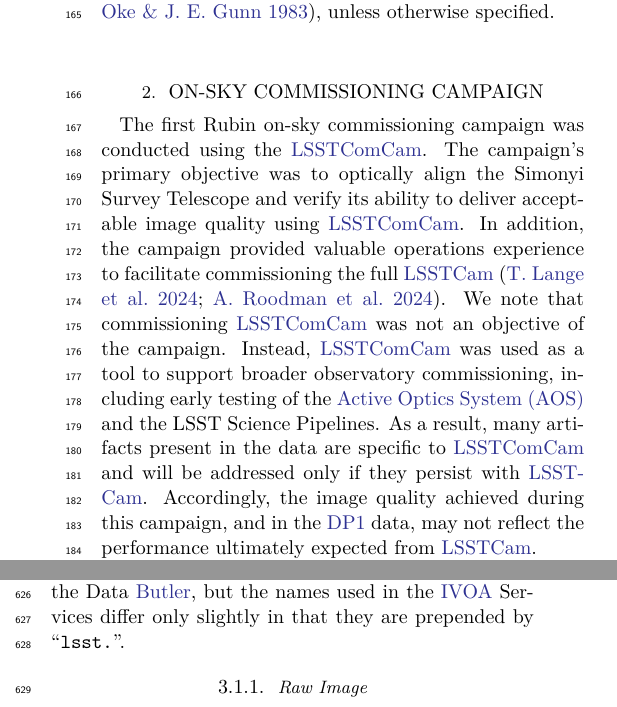
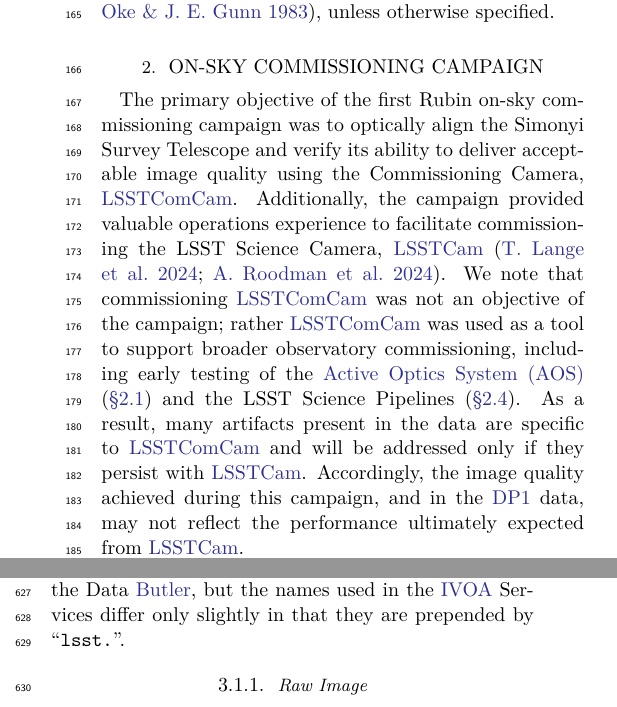
Before and after one commit to lsst/rtn-095, a LaTeX paper (RTN-095.tex, which reads commissioning.tex): two parts of the columns of pages 3 and 10 of 50, joined at a grey line, cut so that both start at the same text. Compiled offline with XeLaTeX.

Commit message:
Copy edit on glossary terms

```diff
--- a/commissioning.tex
+++ b/commissioning.tex
@@ -1,10 +1,9 @@
 \section{On-Sky Commissioning Campaign}
 \label{sec:on_sky_campaign}
-
-The first Rubin on-sky commissioning campaign was conducted using the \gls{LSSTComCam}. The campaign's primary objective was to optically align the Simonyi Survey Telescope and verify its ability to deliver acceptable image quality using \gls{LSSTComCam}.
-In addition, the campaign provided valuable operations experience to facilitate commissioning the full \gls{LSSTCam} \citep{2024SPIE13096E..1OL,2024SPIE13096E..1SR}.
-We note that commissioning \gls{LSSTComCam} was not an objective of the campaign.
-Instead, \gls{LSSTComCam} was used as a tool to support broader observatory commissioning, including early testing of the \gls{AOS} and the LSST Science Pipelines.
+%
+The primary objective of the first Rubin on-sky commissioning campaign was to optically align the Simonyi Survey Telescope and verify its ability to deliver acceptable image quality using the Commissioning Camera, \gls{LSSTComCam}.
+Additionally, the campaign provided valuable operations experience to facilitate commissioning the LSST Science Camera, \gls{LSSTCam} \citep{2024SPIE13096E..1OL,2024SPIE13096E..1SR}.
+We note that commissioning \gls{LSSTComCam} was not an objective of the campaign; rather \gls{LSSTComCam} was used as a tool to support broader observatory commissioning, including early testing of the \gls{AOS} (\secref{ssec:simonyi}) and the LSST Science Pipelines (\secref{ssec:pipelines_commissioning}).
 As a result, many artifacts present in the data are specific to \gls{LSSTComCam} and will be addressed only if they persist with \gls{LSSTCam}.
 Accordingly, the image quality achieved during this campaign, and in the \gls{DP1} data, may not reflect the performance ultimately expected from \gls{LSSTCam}.
 
```
